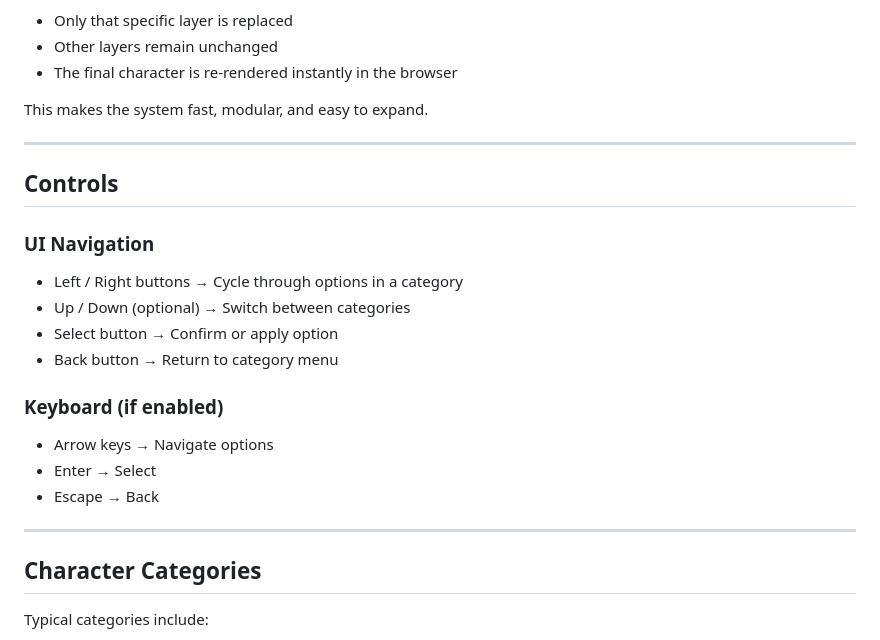
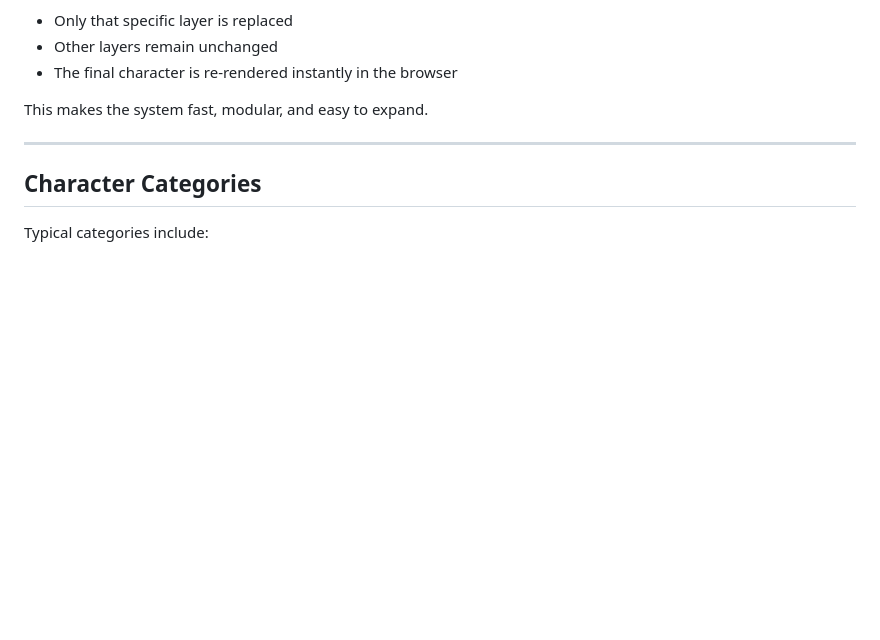
Before and after one commit to cds-island/charactercreator, a Markdown page: readme.md, the part around the change. GitHub-like rendering; blank space fills up the shorter version.

Commit message:
Delete UI controls section from readme
Removed controls section from the readme.

```diff
--- a/readme.md
+++ b/readme.md
@@ -50,21 +50,6 @@ When a user changes a feature:
 - The final character is re-rendered instantly in the browser
 
 This makes the system fast, modular, and easy to expand.
-
----
-
-## Controls
-
-### UI Navigation
-- Left / Right buttons → Cycle through options in a category
-- Up / Down (optional) → Switch between categories
-- Select button → Confirm or apply option
-- Back button → Return to category menu
-
-### Keyboard (if enabled)
-- Arrow keys → Navigate options
-- Enter → Select
-- Escape → Back
 
 ---
 
```
